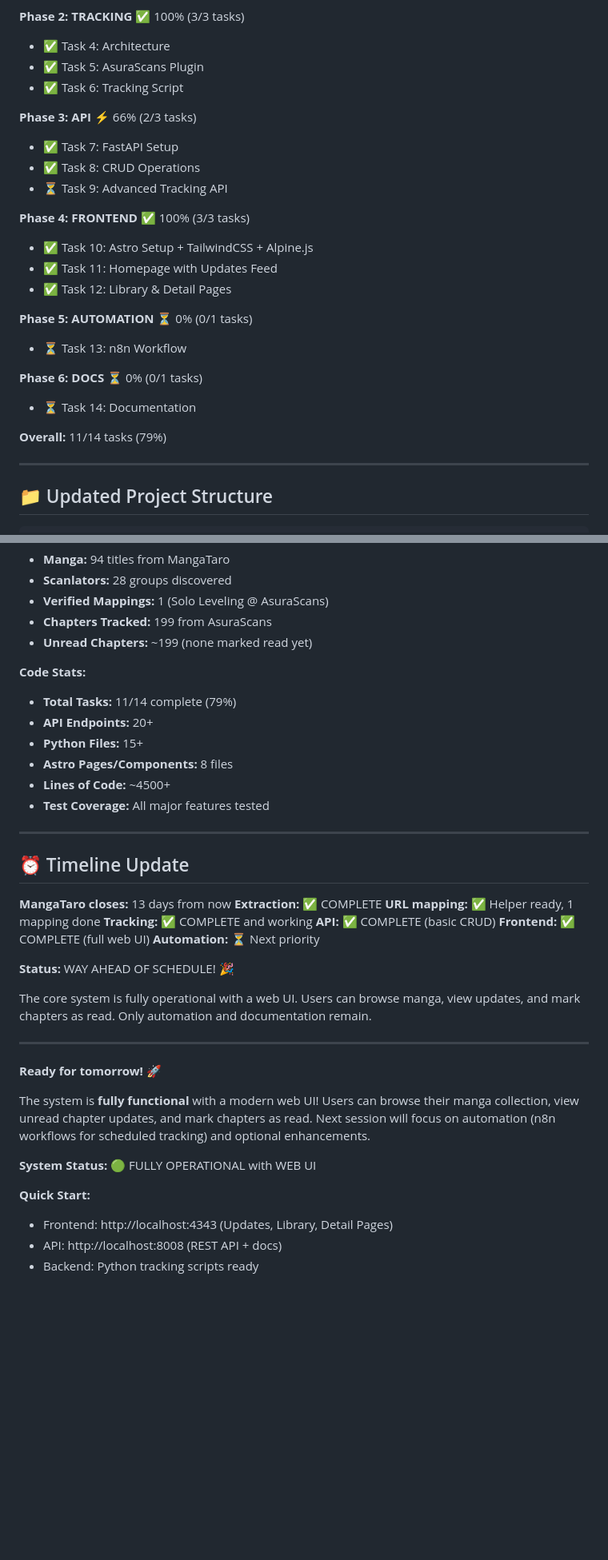
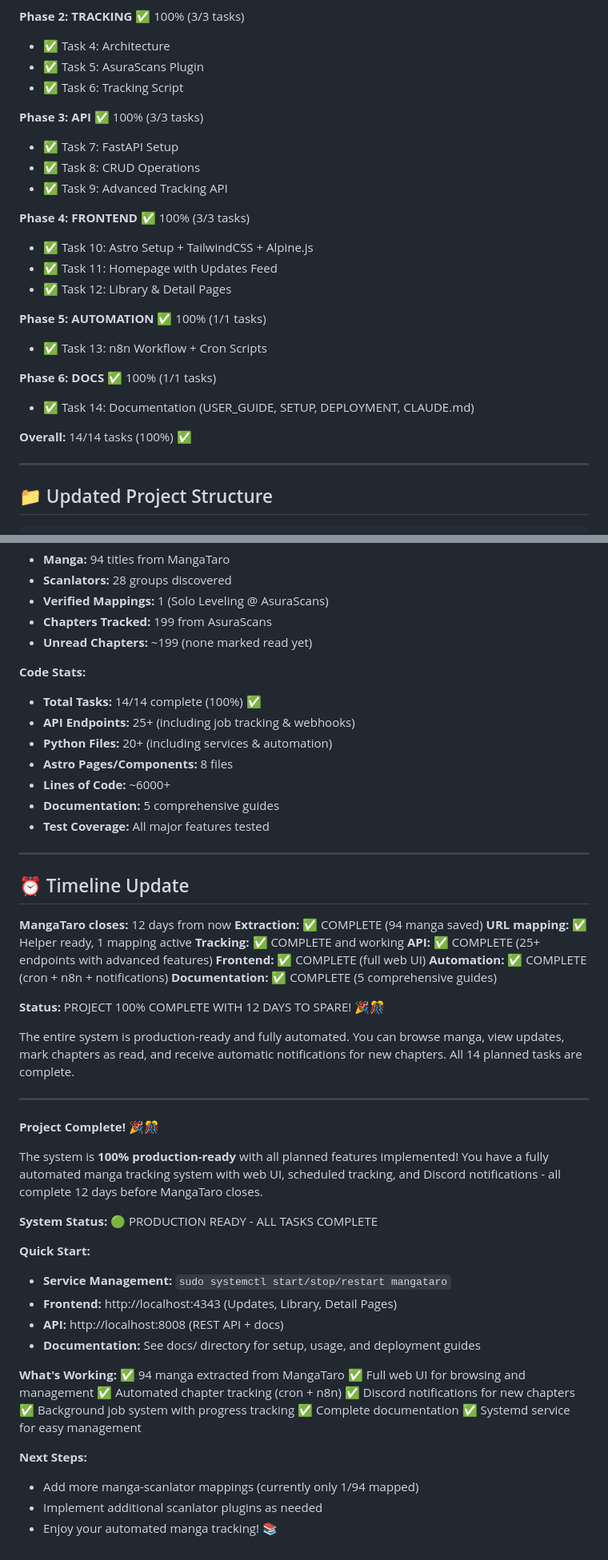
Before and after one commit to Zell0ss/mangataro, a Markdown page: TOMORROW.md, 2 parts joined by grey strips. Shown at 80% size. Rendered like a GitHub page; blank space fills up the shorter version.

```diff
--- a/TOMORROW.md
+++ b/TOMORROW.md
@@ -141,23 +173,23 @@ Complete documentation:
 - ✅ Task 5: AsuraScans Plugin
 - ✅ Task 6: Tracking Script
 
-**Phase 3: API** ⚡ 66% (2/3 tasks)
+**Phase 3: API** ✅ 100% (3/3 tasks)
 - ✅ Task 7: FastAPI Setup
 - ✅ Task 8: CRUD Operations
-- ⏳ Task 9: Advanced Tracking API
+- ✅ Task 9: Advanced Tracking API
 
 **Phase 4: FRONTEND** ✅ 100% (3/3 tasks)
 - ✅ Task 10: Astro Setup + TailwindCSS + Alpine.js
 - ✅ Task 11: Homepage with Updates Feed
 - ✅ Task 12: Library & Detail Pages
 
-**Phase 5: AUTOMATION** ⏳ 0% (0/1 tasks)
-- ⏳ Task 13: n8n Workflow
+**Phase 5: AUTOMATION** ✅ 100% (1/1 tasks)
+- ✅ Task 13: n8n Workflow + Cron Scripts
 
-**Phase 6: DOCS** ⏳ 0% (0/1 tasks)
-- ⏳ Task 14: Documentation
+**Phase 6: DOCS** ✅ 100% (1/1 tasks)
+- ✅ Task 14: Documentation (USER_GUIDE, SETUP, DEPLOYMENT, CLAUDE.md)
 
-**Overall:** 11/14 tasks (79%)
+**Overall:** 14/14 tasks (100%) ✅
 
 ---
 
@@ -346,38 +382,55 @@ SELECT COUNT(*) FROM chapters WHERE `read` = 0; # Unread count
 - **Unread Chapters:** ~199 (none marked read yet)
 
 **Code Stats:**
-- **Total Tasks:** 11/14 complete (79%)
-- **API Endpoints:** 20+
-- **Python Files:** 15+
+- **Total Tasks:** 14/14 complete (100%) ✅
+- **API Endpoints:** 25+ (including job tracking & webhooks)
+- **Python Files:** 20+ (including services & automation)
 - **Astro Pages/Components:** 8 files
-- **Lines of Code:** ~4500+
+- **Lines of Code:** ~6000+
+- **Documentation:** 5 comprehensive guides
 - **Test Coverage:** All major features tested
 
 ---
 
 ## ⏰ Timeline Update
 
-**MangaTaro closes:** 13 days from now
-**Extraction:** ✅ COMPLETE
-**URL mapping:** ✅ Helper ready, 1 mapping done
+**MangaTaro closes:** 12 days from now
+**Extraction:** ✅ COMPLETE (94 manga saved)
+**URL mapping:** ✅ Helper ready, 1 mapping active
 **Tracking:** ✅ COMPLETE and working
-**API:** ✅ COMPLETE (basic CRUD)
+**API:** ✅ COMPLETE (25+ endpoints with advanced features)
 **Frontend:** ✅ COMPLETE (full web UI)
-**Automation:** ⏳ Next priority
+**Automation:** ✅ COMPLETE (cron + n8n + notifications)
+**Documentation:** ✅ COMPLETE (5 comprehensive guides)
 
-**Status:** WAY AHEAD OF SCHEDULE! 🎉
+**Status:** PROJECT 100% COMPLETE WITH 12 DAYS TO SPARE! 🎉🎊
 
-The core system is fully operational with a web UI. Users can browse manga, view updates, and mark chapters as read. Only automation and documentation remain.
+The entire system is production-ready and fully automated. You can browse manga, view updates, mark chapters as read, and receive automatic notifications for new chapters. All 14 planned tasks are complete.
 
 ---
 
-**Ready for tomorrow!** 🚀
+**Project Complete!** 🎉🎊
 
-The system is **fully functional** with a modern web UI! Users can browse their manga collection, view unread chapter updates, and mark chapters as read. Next session will focus on automation (n8n workflows for scheduled tracking) and optional enhancements.
+The system is **100% production-ready** with all planned features implemented! You have a fully automated manga tracking system with web UI, scheduled tracking, and Discord notifications - all complete 12 days before MangaTaro closes.
 
-**System Status:** 🟢 FULLY OPERATIONAL with WEB UI
+**System Status:** 🟢 PRODUCTION READY - ALL TASKS COMPLETE
 
 **Quick Start:**
-- Frontend: http://localhost:4343 (Updates, Library, Detail Pages)
-- API: http://localhost:8008 (REST API + docs)
-- Backend: Python tracking scripts ready
+- **Service Management:** `sudo systemctl start/stop/restart mangataro`
+- **Frontend:** http://localhost:4343 (Updates, Library, Detail Pages)
+- **API:** http://localhost:8008 (REST API + docs)
+- **Documentation:** See docs/ directory for setup, usage, and deployment guides
+
+**What's Working:**
+✅ 94 manga extracted from MangaTaro
+✅ Full web UI for browsing and management
+✅ Automated chapter tracking (cron + n8n)
+✅ Discord notifications for new chapters
+✅ Background job system with progress tracking
+✅ Complete documentation
+✅ Systemd service for easy management
+
+**Next Steps:**
+- Add more manga-scanlator mappings (currently only 1/94 mapped)
+- Implement additional scanlator plugins as needed
+- Enjoy your automated manga tracking! 📚
```
Also changed, not shown: other parts of TOMORROW.md (+87 -51 lines).
